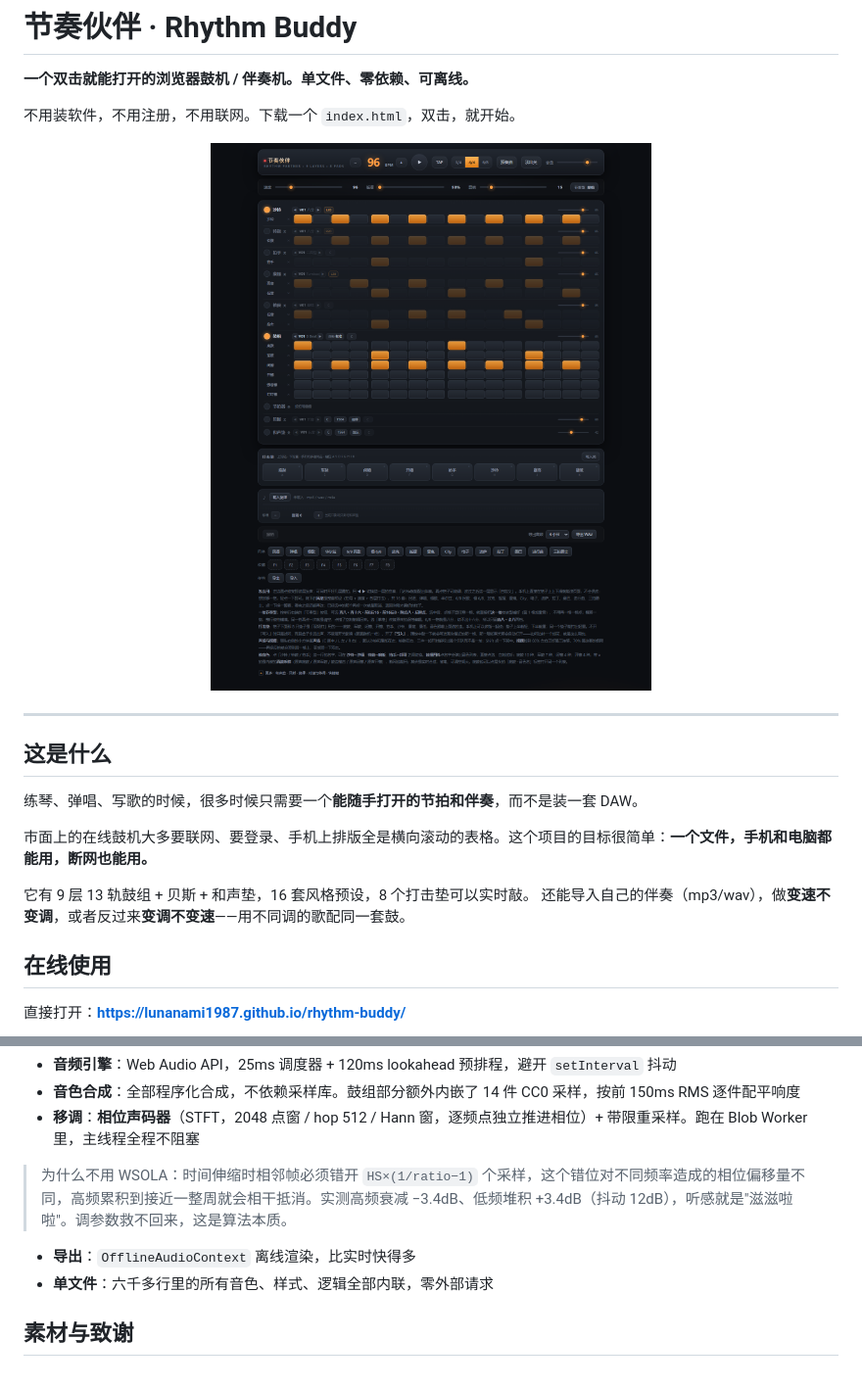
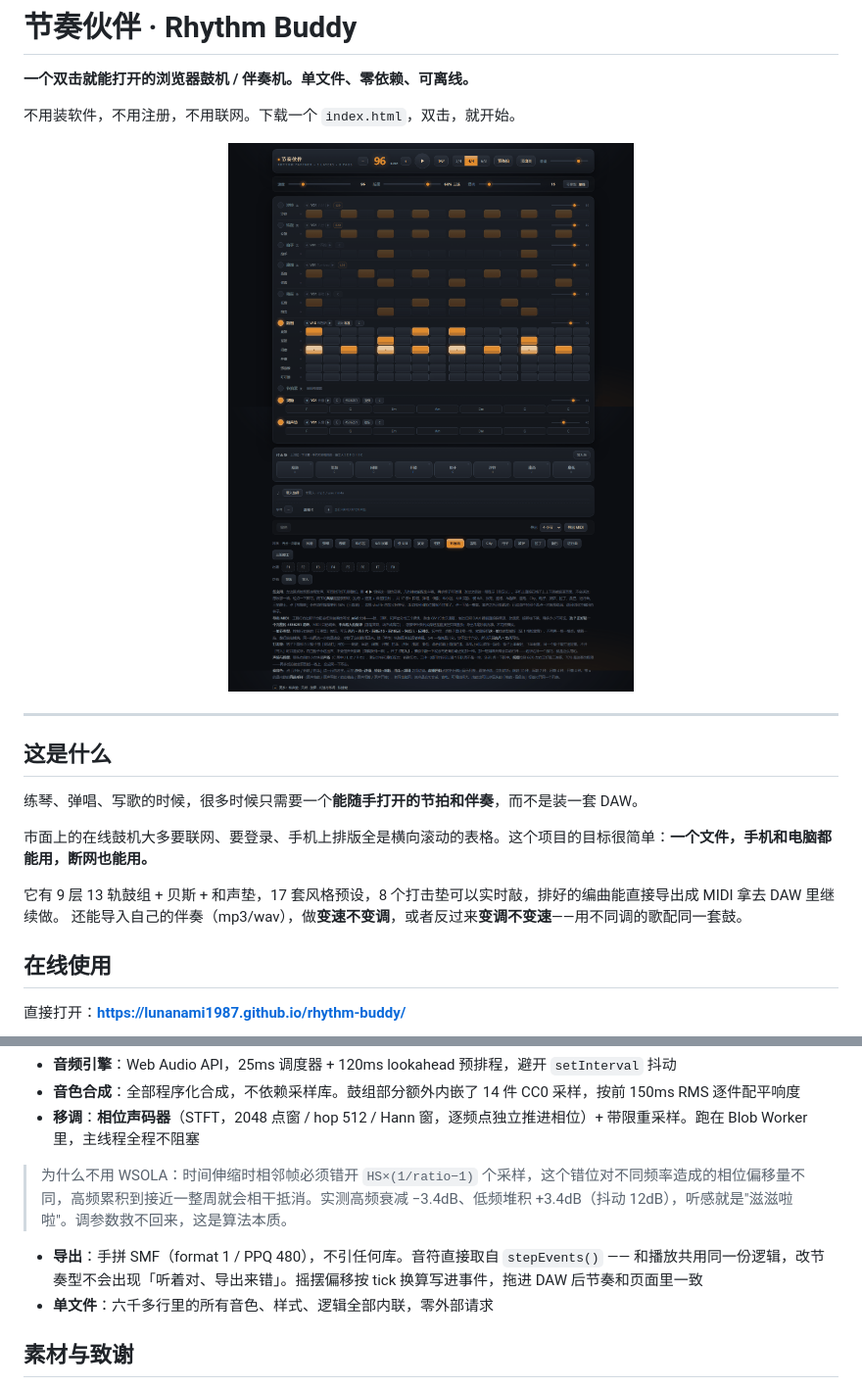
Before and after one commit to lunanami1987G/rhythm-buddy, a Markdown page: README.md, 2 parts joined by grey strips. Shown at 98% size. Rendered like a GitHub page; pictures changed too: assets/screenshot-desktop.png.

```diff
--- a/README.md
+++ b/README.md
@@ -16,7 +16,7 @@
 
 市面上的在线鼓机大多要联网、要登录、手机上排版全是横向滚动的表格。这个项目的目标很简单：**一个文件，手机和电脑都能用，断网也能用。**
 
-它有 9 层 13 轨鼓组 + 贝斯 + 和声垫，16 套风格预设，8 个打击垫可以实时敲。
+它有 9 层 13 轨鼓组 + 贝斯 + 和声垫，17 套风格预设，8 个打击垫可以实时敲，排好的编曲能直接导出成 MIDI 拿去 DAW 里继续做。
 还能导入自己的伴奏（mp3/wav），做**变速不变调**，或者反过来**变调不变速**——用不同调的歌配同一套鼓。
 
 ## 在线使用
@@ -111,7 +112,7 @@ git clone https://github.com/lunanami1987/rhythm-buddy.git
 
 > 为什么不用 WSOLA：时间伸缩时相邻帧必须错开 `HS×(1/ratio−1)` 个采样，这个错位对不同频率造成的相位偏移量不同，高频累积到接近一整周就会相干抵消。实测高频衰减 −3.4dB、低频堆积 +3.4dB（抖动 12dB），听感就是"滋滋啦啦"。调参数救不回来，这是算法本质。
 
-- **导出**：`OfflineAudioContext` 离线渲染，比实时快得多
+- **导出**：手拼 SMF（format 1 / PPQ 480），不引任何库。音符直接取自 `stepEvents()` —— 和播放共用同一份逻辑，改节奏型不会出现「听着对、导出来错」。摇摆偏移按 tick 换算写进事件，拖进 DAW 后节奏和页面里一致
 - **单文件**：六千多行里的所有音色、样式、逻辑全部内联，零外部请求
 
 ## 素材与致谢
```
Also changed, not shown: other parts of README.md (+7 -6 lines), CHANGELOG.md (+18 -0 lines), assets/screenshot-mobile.png, 1 other file.
